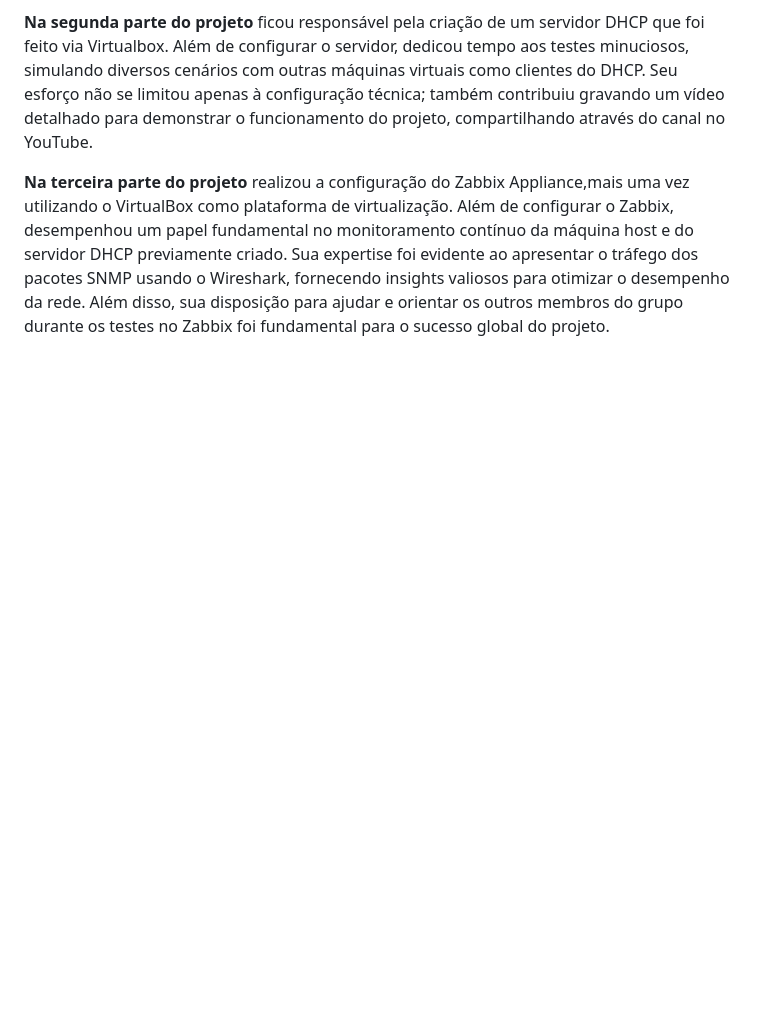
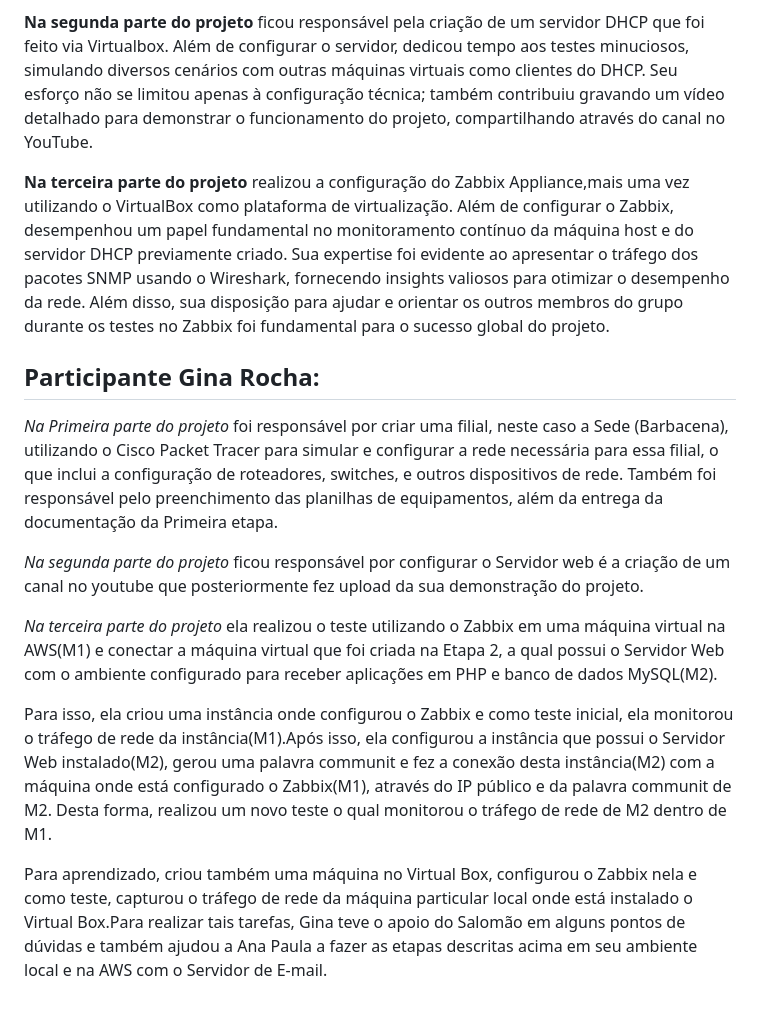
Before and after one commit to ICEI-PUC-Minas-PMV-SI/pmv-si-2024-1-pe5-t1-g1-coop-bancaria, a Markdown page: docs/Registro de Tarefas.md, the part around the change. Drawn GitHub-style; blank space fills up the shorter version.

```diff
--- a/docs/Registro de Tarefas.md
+++ b/docs/Registro de Tarefas.md
@@ -31,3 +31,15 @@
 
 
 **Na terceira parte do projeto** realizou a configuração do Zabbix Appliance,mais uma vez utilizando o VirtualBox como plataforma de virtualização. Além de configurar o Zabbix, desempenhou um papel fundamental no monitoramento contínuo da máquina host e do servidor DHCP previamente criado. Sua expertise foi evidente ao apresentar o tráfego dos pacotes SNMP usando o Wireshark, fornecendo insights valiosos para otimizar o desempenho da rede. Além disso, sua disposição para ajudar e orientar os outros membros do grupo durante os testes no Zabbix foi fundamental para o sucesso global do projeto.
+
+## Participante Gina Rocha:
+
+*Na Primeira parte do projeto* foi responsável por criar uma filial, neste caso a Sede (Barbacena), utilizando o Cisco Packet Tracer para simular e configurar a rede necessária para essa filial, o que inclui a configuração de roteadores, switches, e outros dispositivos de rede. Também foi responsável pelo  preenchimento das planilhas de equipamentos,  além da entrega da documentação da Primeira etapa.
+
+*Na segunda parte do projeto* ficou responsável por configurar o Servidor web é a criação de um canal no youtube que posteriormente fez upload da sua demonstração do projeto.
+
+*Na terceira parte do projeto* ela realizou o teste utilizando o Zabbix em uma máquina virtual na AWS(M1) e conectar a máquina virtual que foi criada na Etapa 2, a qual possui o Servidor Web com o ambiente configurado para receber aplicações em PHP e banco de dados MySQL(M2).
+
+Para isso, ela criou uma instância onde configurou o Zabbix e como teste inicial, ela monitorou o tráfego de rede da instância(M1).Após isso, ela configurou a instância que possui o Servidor Web instalado(M2), gerou uma palavra communit e fez a conexão desta instância(M2) com a máquina onde está configurado o Zabbix(M1), através do IP público e da palavra communit de M2. Desta forma, realizou um novo teste o qual monitorou o tráfego de rede de M2 dentro de M1.
+
+Para aprendizado, criou também uma máquina no Virtual Box, configurou o Zabbix nela e como teste, capturou o tráfego de rede da máquina particular local onde está instalado o Virtual Box.Para realizar tais tarefas, Gina teve o apoio do Salomão em alguns pontos de dúvidas e também ajudou a Ana Paula a fazer as etapas descritas acima em seu ambiente local e na AWS com o Servidor de E-mail.
```
